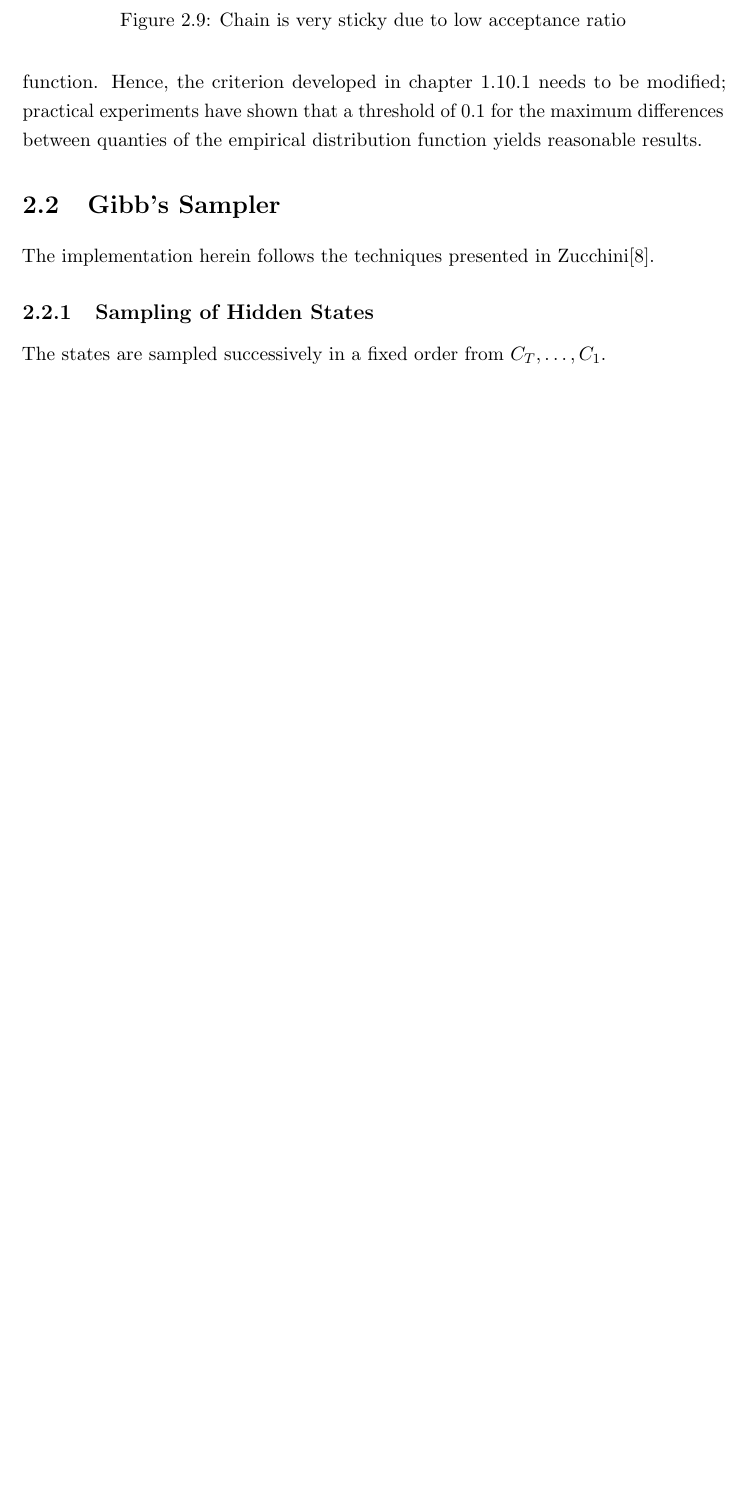
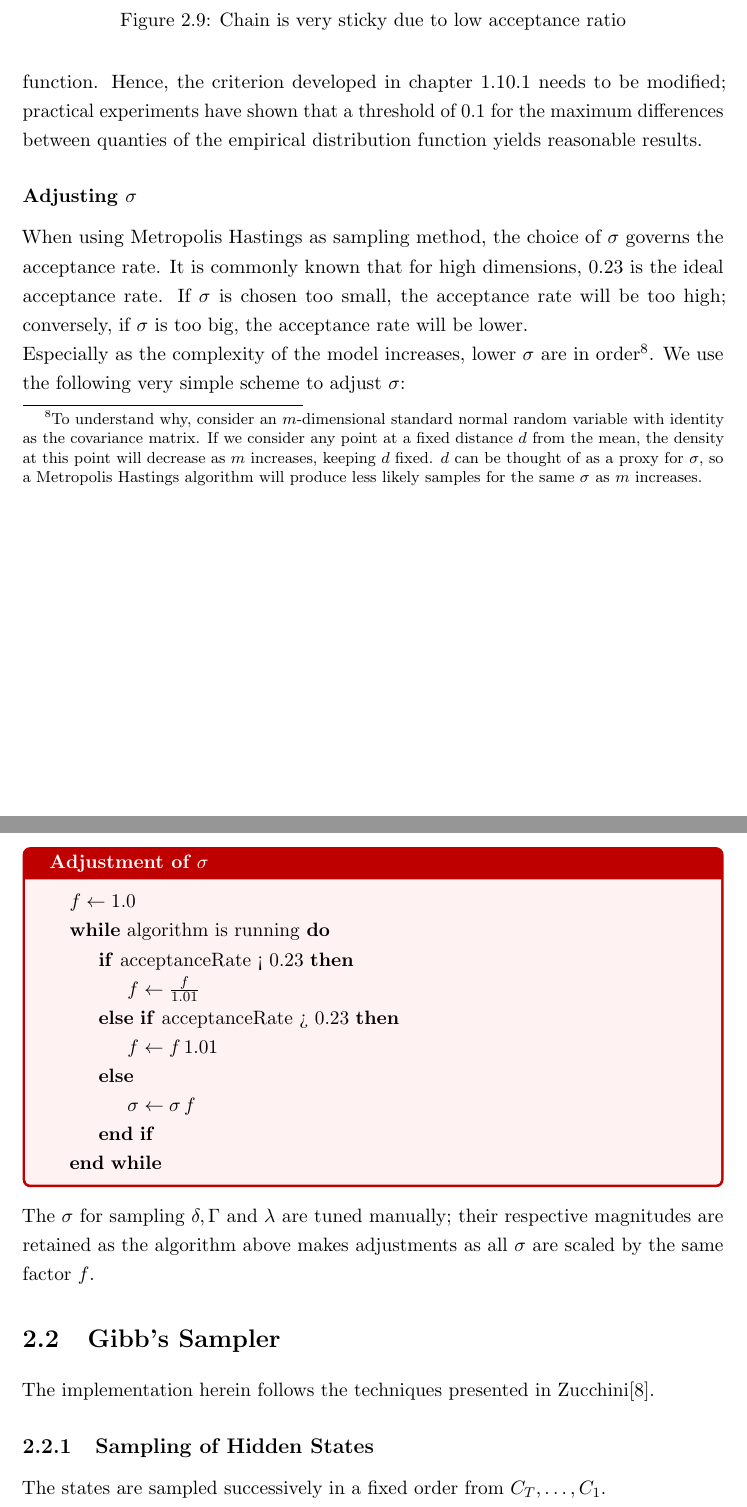
Before and after one commit to dispyfree/HMM_dissertation_2019, a LaTeX thesis (writeUp/Thesis.tex, which reads writeUp/Chapters/metropolis_hastings.tex): part of page 43 of 51 before the commit and two parts of pages 43 and 44 of 51 after it, the two joined at a grey line, cut so that both start at the same text, the shorter picture padded with empty space. Compiled offline with pdfLaTeX.

Commit message:
- added adjustment of sigma - added this to the dissertation itself

```diff
--- a/writeUp/Chapters/metropolis_hastings.tex
+++ b/writeUp/Chapters/metropolis_hastings.tex
@@ -347,3 +347,25 @@ All parameters are ''bumped back'' with the ''Bumping method'' as described abov
 A sample chain with this configuration is shown in \ref{fig:sticky_chain_is_okay}. Note that because of the very low acceptance ratio, the chain is quite ''sticky'' (i.e.: highly autocorrelated). This can be alleviated by applying a technique called \textit{thinning}, which is simply leaving out every xth element of the chain. As the focus of this dissertation focuses on the runtime complexity of the algorithm, we do not use thinning.
 
 Note that the comparatively high standard deviation of our proposals (which are due to the low accetance rate sought) leads to high jumps in the empirical distribution function. Hence, the criterion developed in chapter \ref{chap:stationarity} needs to be modified; practical experiments have shown that a threshold of $0.1$ for the maximum differences between quanties of the empirical distribution function yields reasonable results.
+
+
+\subsubsection{Adjusting $\sigma$}
+When using Metropolis Hastings as sampling method, the choice of $\sigma$ governs the acceptance rate. It is commonly known that for high dimensions, $0.23$ is the ideal acceptance rate. If $\sigma$ is chosen too small, the acceptance rate will be too high; conversely, if $\sigma$ is too big, the acceptance rate will be lower.
+
+Especially as the complexity of the model increases, lower $\sigma$ are in order\footnote{To understand why, consider an $m$-dimensional standard normal random variable with identity as the covariance matrix. If we consider any point at a fixed distance $d$ from the mean, the density at this point will decrease as $m$ increases, keeping $d$ fixed. $d$ can be thought of as a proxy for $\sigma$, so a Metropolis Hastings algorithm will produce less likely samples for the same $\sigma$ as $m$ increases. }. We use the following very simple scheme to adjust $\sigma$:
+
+ \codeBox{Adjustment of $\sigma$}{
+ 	\begin{algorithmic}
+ 	\State $f \gets 1.0$
+ 	\While{algorithm is running}
+ 		\If{\text{acceptanceRate} < 0.23}
+ 			\State $f \gets \frac{f}{1.01}$
+ 		\ElsIf{\text{acceptanceRate} > 0.23}
+ 			\State $f \gets f \, 1.01$
+ 		\Else
+ 		\State $\sigma \gets \sigma \, f$
+ 		\EndIf
+ 	\EndWhile
+ \end{algorithmic}
+ }
+The $\sigma$ for sampling $\delta, \Gamma  $ and $\lambda$ are tuned manually; their respective magnitudes are retained as the algorithm above makes adjustments as all $\sigma$ are scaled by the same factor $f$.
```
Also changed, not shown: reading/good_recommendations_HandbookChapter6.pdf (added), reading/very_good_Convergence-Tests.pdf (added), writeUp/Chapters/metropolis_hastings.tex (2 more changed lines), 4 other files.
